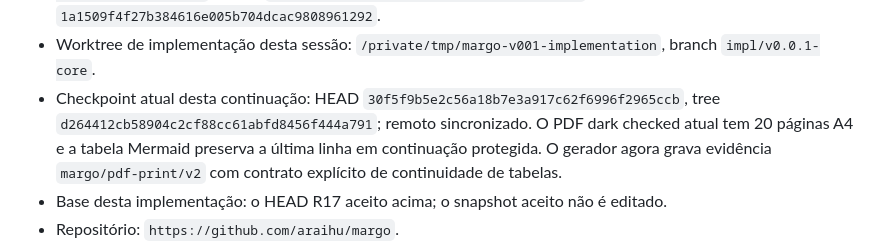
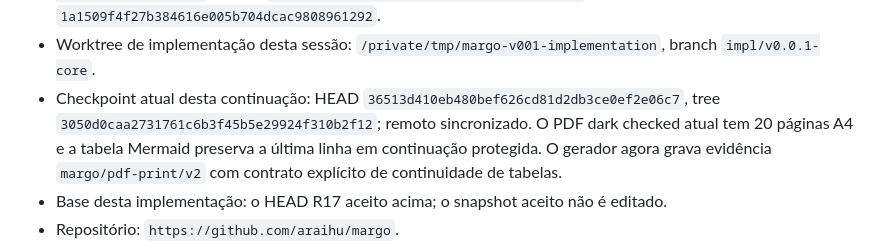
Before and after one commit to araihu/margo, a Markdown page: GOAL.md, the part around the change. Rendered like a GitHub page.

Commit message:
docs: finalize current goal identity

```diff
--- a/GOAL.md
+++ b/GOAL.md
@@ -33,8 +33,8 @@ identidades e estado limpo. Até lá, este arquivo permanece `IN_PROGRESS`.
 - Worktree de implementação desta sessão:
   `/private/tmp/margo-v001-implementation`, branch `impl/v0.0.1-core`.
 - Checkpoint atual desta continuação: HEAD
-  `30f5f9b5e2c56a18b7e3a917c62f6996f2965ccb`, tree
-  `d264412cb58904c2cf88cc61abfd8456f444a791`; remoto sincronizado. O PDF
+  `36513d410eb480bef626cd81d2db3ce0ef2e06c7`, tree
+  `3050d0caa2731761c6b3f45b5e29924f310b2f12`; remoto sincronizado. O PDF
   dark checked atual tem 20 páginas A4 e a tabela Mermaid preserva a última
   linha em continuação protegida. O gerador agora grava evidência
   `margo/pdf-print/v2` com contrato explícito de continuidade de tabelas.
```
